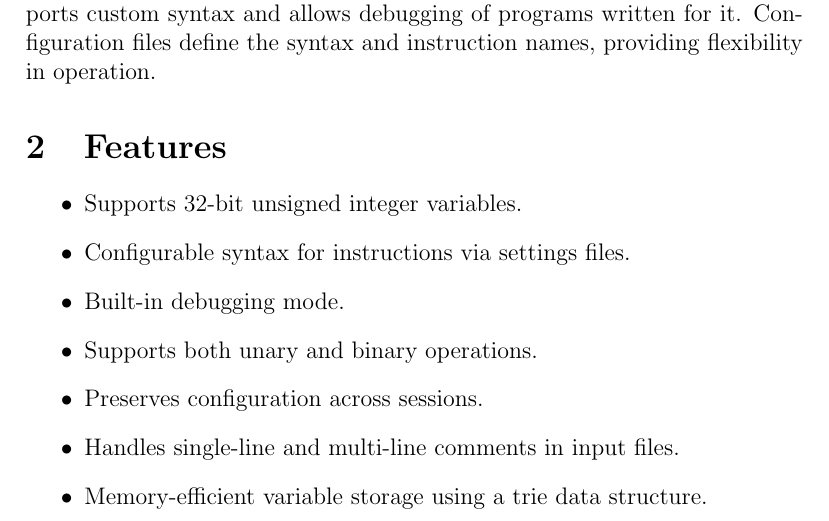
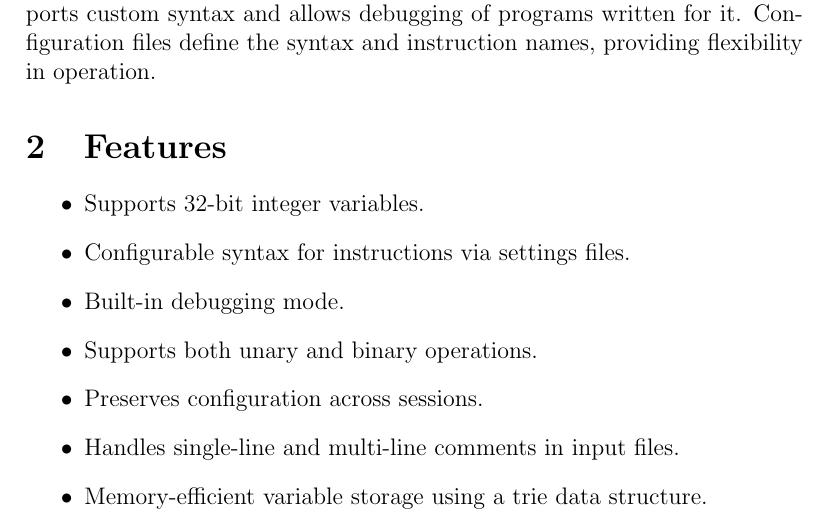
Before and after one commit to koftamainee/fuse, a LaTeX document (docs/user_man.tex): part of page 1 of 5, cut so that both start at the same text. Compiled offline with pdfLaTeX.

Commit message:
fix typo

```diff
--- a/docs/user_man.tex
+++ b/docs/user_man.tex
@@ -37,7 +37,7 @@ This document describes how to use Fuse interpreter. The interpreter supports cu
 
 \section{Features}
 \begin{itemize}
-	\item Supports 32-bit unsigned integer variables.
+	\item Supports 32-bit integer variables.
 	\item Configurable syntax for instructions via settings files.
 	\item Built-in debugging mode.
 	\item Supports both unary and binary operations.
```
Also changed, not shown: Makefile.
